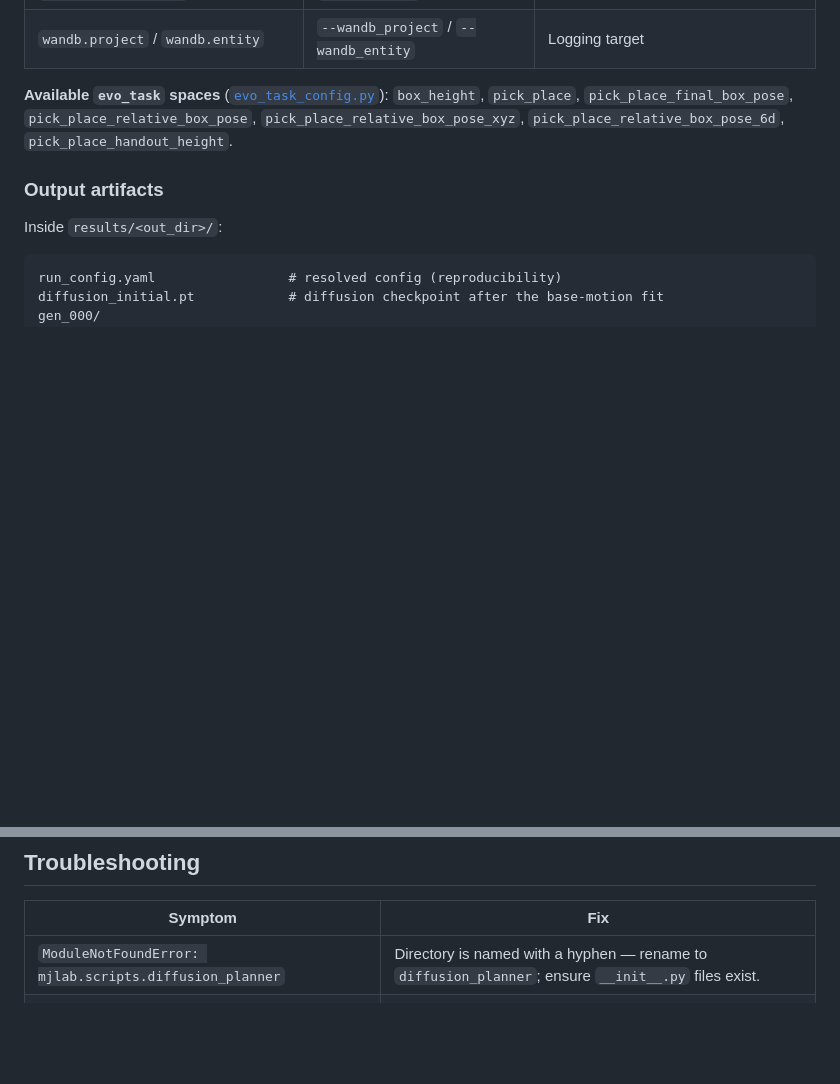
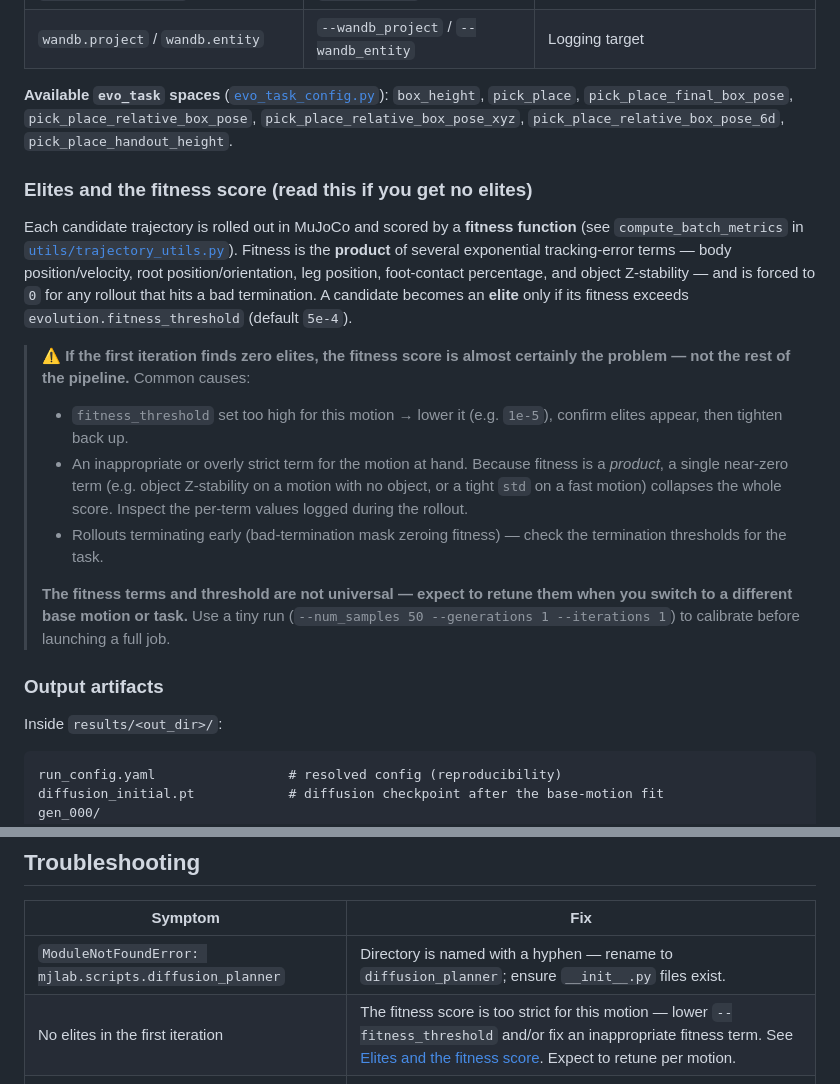
Before and after one commit to pran-d/Humanoid-DART, a Markdown page: README.md, 2 parts joined by grey strips. GitHub-like rendering; blank space fills up the shorter version.

Commit message:
Document no-elites/fitness-tuning troubleshooting

```diff
--- a/README.md
+++ b/README.md
@@ -219,6 +219,33 @@ Full schema: [`pipeline_config.py`](mjlab/src/mjlab/scripts/FoLM/pipeline_config
 `pick_place_relative_box_pose`, `pick_place_relative_box_pose_xyz`,
 `pick_place_relative_box_pose_6d`, `pick_place_handout_height`.
 
+### Elites and the fitness score (read this if you get no elites)
+
+Each candidate trajectory is rolled out in MuJoCo and scored by a **fitness
+function** (see `compute_batch_metrics` in
+[`utils/trajectory_utils.py`](mjlab/src/mjlab/scripts/FoLM/utils/trajectory_utils.py)).
+Fitness is the **product** of several exponential tracking-error terms — body
+position/velocity, root position/orientation, leg position, foot-contact
+percentage, and object Z-stability — and is forced to `0` for any rollout that
+hits a bad termination. A candidate becomes an **elite** only if its fitness
+exceeds `evolution.fitness_threshold` (default `5e-4`).
+
+> ⚠️ **If the first iteration finds zero elites, the fitness score is almost
+> certainly the problem — not the rest of the pipeline.** Common causes:
+> - `fitness_threshold` set too high for this motion → lower it (e.g. `1e-5`),
+>   confirm elites appear, then tighten back up.
+> - An inappropriate or overly strict term for the motion at hand. Because
+>   fitness is a *product*, a single near-zero term (e.g. object Z-stability on a
+>   motion with no object, or a tight `std` on a fast motion) collapses the whole
+>   score. Inspect the per-term values logged during the rollout.
+> - Rollouts terminating early (bad-termination mask zeroing fitness) — check the
+>   termination thresholds for the task.
+>
+> **The fitness terms and threshold are not universal — expect to retune them
+> when you switch to a different base motion or task.** Use a tiny run
+> (`--num_samples 50 --generations 1 --iterations 1`) to calibrate before
+> launching a full job.
+
 ### Output artifacts
 
 Inside `results/<out_dir>/`:
@@ -314,6 +341,7 @@ SBTO transform, style conditioning, and hierarchical two-phase generation.
 | Symptom | Fix |
 |---|---|
 | `ModuleNotFoundError: mjlab.scripts.diffusion_planner` | Directory is named with a hyphen — rename to `diffusion_planner`; ensure `__init__.py` files exist. |
+| No elites in the first iteration | The fitness score is too strict for this motion — lower `--fitness_threshold` and/or fix an inappropriate fitness term. See [Elites and the fitness score](#elites-and-the-fitness-score-read-this-if-you-get-no-elites). Expect to retune per motion. |
 | OpenGL / EGL / rendering errors on a server | Prefix commands with `MUJOCO_GL=egl`. |
 | Out-of-memory during training | Lower `--num_envs` (8192 → 4096 → 2048) and/or `--diff_chunk_size`. |
 | Previous results disappeared | Expected — `--out_dir` is `rmtree`'d at start. Use a new path. |
```
